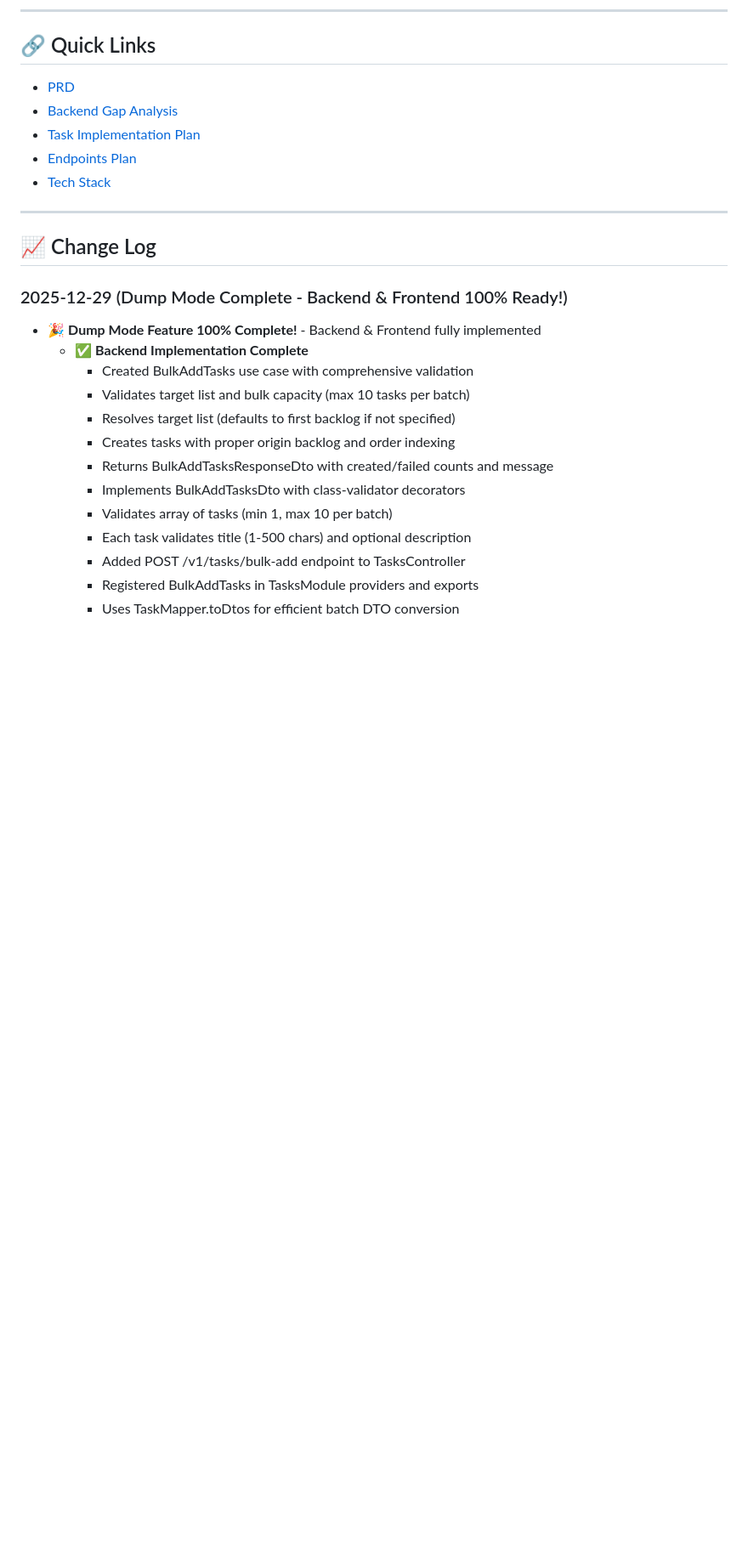
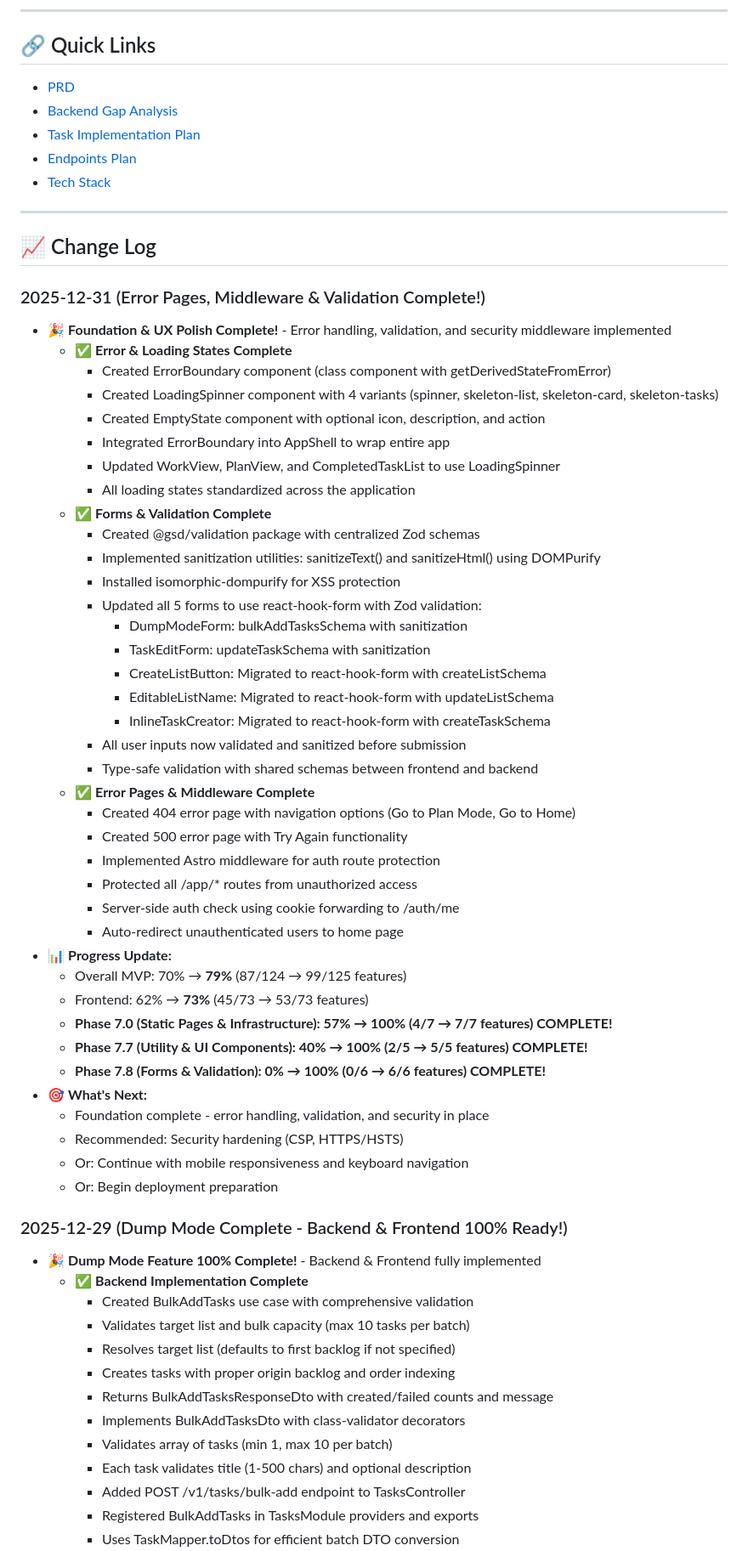
Before and after one commit to martenn/gsd, a Markdown page: .ai/project-tracker.md, the part around the change printed below. Shown: that part at 85% size. Drawn GitHub-style; blank space fills up the shorter version.

Commit message:
docs: update tracker

```diff
--- a/.ai/project-tracker.md
+++ b/.ai/project-tracker.md
@@ -768,6 +768,47 @@ Infra:    ███████████████░░░░░ 82% (14/1
 ---
 
 ## 📈 Change Log
+
+### 2025-12-31 (Error Pages, Middleware & Validation Complete!)
+
+- 🎉 **Foundation & UX Polish Complete!** - Error handling, validation, and security middleware implemented
+  - ✅ **Error & Loading States Complete**
+    - Created ErrorBoundary component (class component with getDerivedStateFromError)
+    - Created LoadingSpinner component with 4 variants (spinner, skeleton-list, skeleton-card, skeleton-tasks)
+    - Created EmptyState component with optional icon, description, and action
+    - Integrated ErrorBoundary into AppShell to wrap entire app
+    - Updated WorkView, PlanView, and CompletedTaskList to use LoadingSpinner
+    - All loading states standardized across the application
+  - ✅ **Forms & Validation Complete**
+    - Created @gsd/validation package with centralized Zod schemas
+    - Implemented sanitization utilities: sanitizeText() and sanitizeHtml() using DOMPurify
+    - Installed isomorphic-dompurify for XSS protection
+    - Updated all 5 forms to use react-hook-form with Zod validation:
+      - DumpModeForm: bulkAddTasksSchema with sanitization
+      - TaskEditForm: updateTaskSchema with sanitization
+      - CreateListButton: Migrated to react-hook-form with createListSchema
+      - EditableListName: Migrated to react-hook-form with updateListSchema
+      - InlineTaskCreator: Migrated to react-hook-form with createTaskSchema
+    - All user inputs now validated and sanitized before submission
+    - Type-safe validation with shared schemas between frontend and backend
+  - ✅ **Error Pages & Middleware Complete**
+    - Created 404 error page with navigation options (Go to Plan Mode, Go to Home)
+    - Created 500 error page with Try Again functionality
+    - Implemented Astro middleware for auth route protection
+    - Protected all /app/* routes from unauthorized access
+    - Server-side auth check using cookie forwarding to /auth/me
+    - Auto-redirect unauthenticated users to home page
+- 📊 **Progress Update:**
+  - Overall MVP: 70% → **79%** (87/124 → 99/125 features)
+  - Frontend: 62% → **73%** (45/73 → 53/73 features)
+  - **Phase 7.0 (Static Pages & Infrastructure): 57% → 100% (4/7 → 7/7 features) COMPLETE!**
+  - **Phase 7.7 (Utility & UI Components): 40% → 100% (2/5 → 5/5 features) COMPLETE!**
+  - **Phase 7.8 (Forms & Validation): 0% → 100% (0/6 → 6/6 features) COMPLETE!**
+- 🎯 **What's Next:**
+  - Foundation complete - error handling, validation, and security in place
+  - Recommended: Security hardening (CSP, HTTPS/HSTS)
+  - Or: Continue with mobile responsiveness and keyboard navigation
+  - Or: Begin deployment preparation
 
 ### 2025-12-29 (Dump Mode Complete - Backend & Frontend 100% Ready!)
 
```
Also changed, not shown: other parts of .ai/project-tracker.md (+20 -20 lines).
